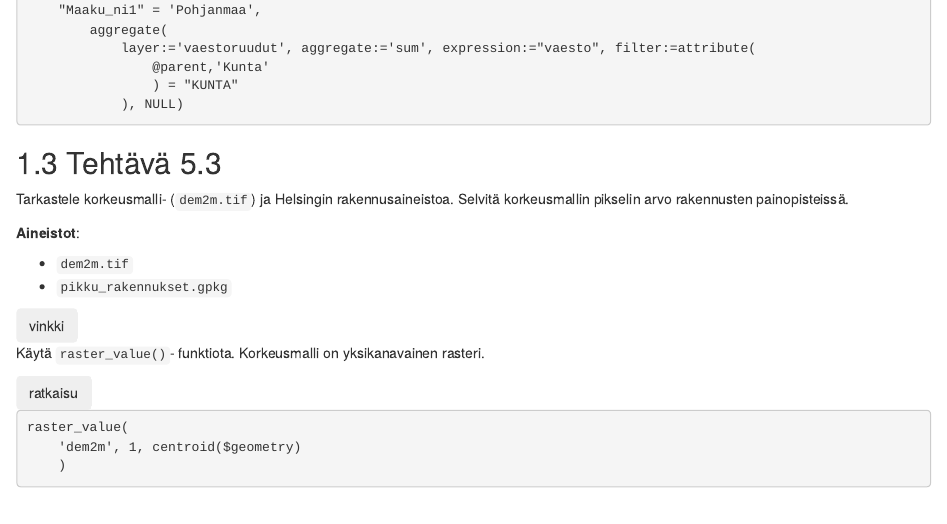
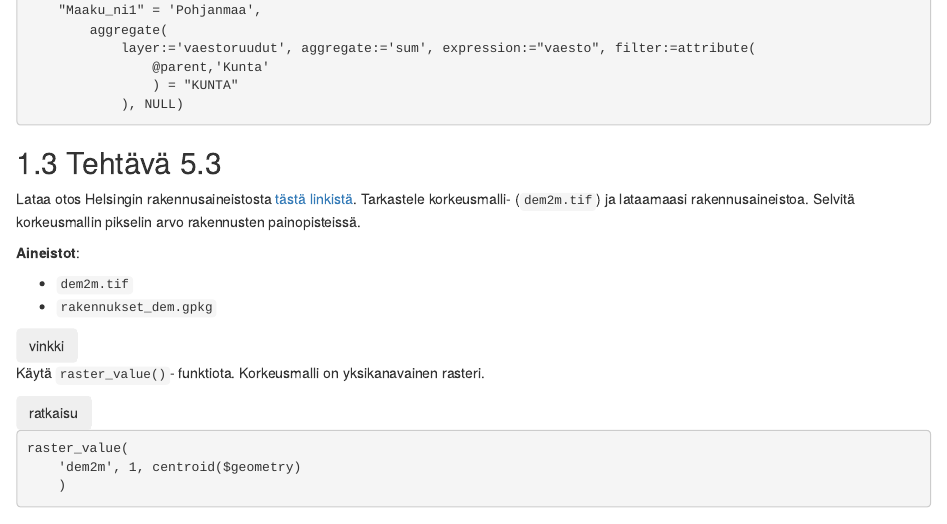
Before and after one commit to GispoCoding/GS014_Lausekkeet_QGISissa, an R Markdown document (src/05_kappale_5.Rmd): the page in a window 1100 px wide, from 770 px down. Rendered offline with R 4.5, knitr and Pandoc, with nearby package versions; drawn as R Markdown's standard HTML page in place of the format the file asks for.

Commit message:
Add download link

````diff
--- a/src/05_kappale_5.Rmd
+++ b/src/05_kappale_5.Rmd
@@ -60,12 +60,12 @@ if(
 
 ## Tehtävä 5.3
 
-Tarkastele korkeusmalli- (```dem2m.tif```) ja Helsingin rakennusaineistoa. Selvitä korkeusmallin pikselin arvo rakennusten painopisteissä.
+Lataa otos Helsingin rakennusaineistosta [tästä linkistä](https://drive.google.com/uc?export=download&id=1Wr2fvPNWA7ST09VcGYt6Qz-3sn5x2S-y). Tarkastele korkeusmalli- (```dem2m.tif```) ja lataamaasi rakennusaineistoa. Selvitä korkeusmallin pikselin arvo rakennusten painopisteissä.
 
 **Aineistot**:
 
 - ```dem2m.tif```
-- ```pikku_rakennukset.gpkg```
+- ```rakennukset_dem.gpkg```
 
 <button onclick="toggleAnswer(this)" class="btn answer_btn">vinkki</button>
 
````
